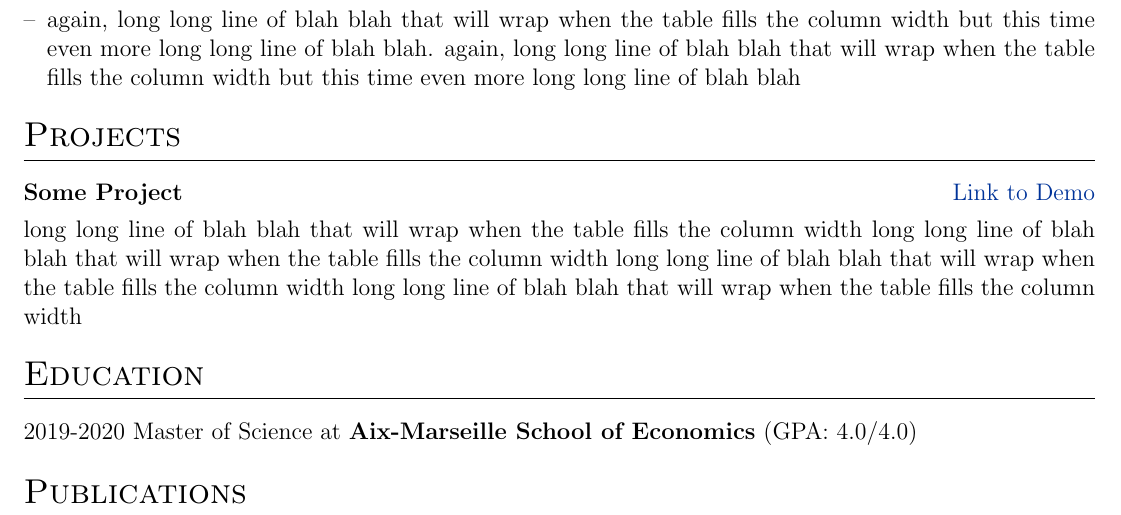
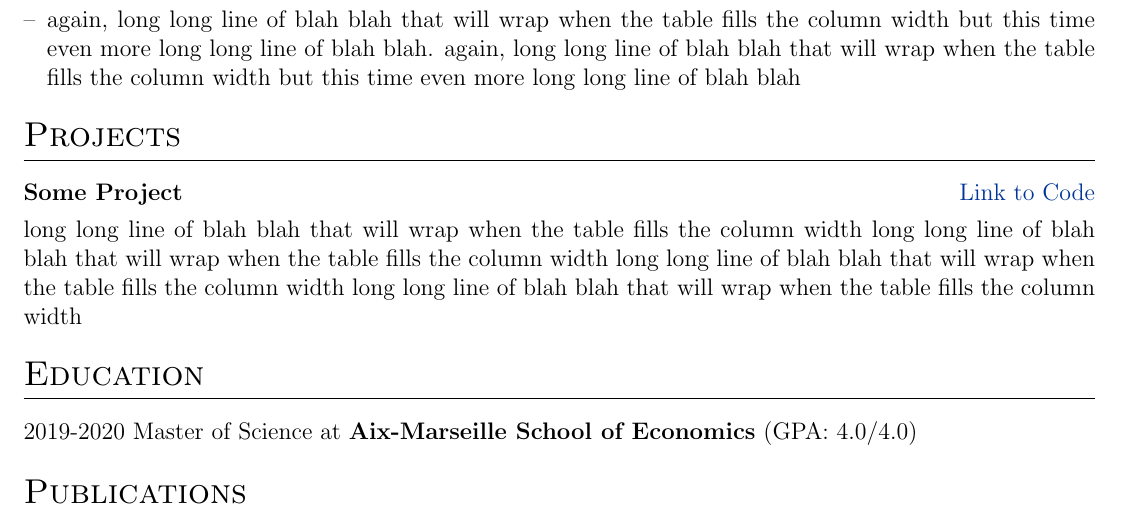
Before and after one commit to Sitraka17/CV_LaTeX, a LaTeX CV (cv.tex): part of the page, cut so that both start at the same text. Compiled offline with pdfLaTeX.

Commit message:
Update cv.tex

```diff
--- a/cv.tex
+++ b/cv.tex
@@ -136,7 +136,7 @@ This CV can also be automatically complied and published using GitHub Actions. F
 \section{Projects}
 
 \begin{tabularx}{\linewidth}{ @{}l r@{} }
-\textbf{Some Project} & \hfill \href{https://some-link.com}{Link to Demo} \\[3.75pt]
+\textbf{Some Project} & \hfill \href{https://www.kaggle.com/code/sitrakamatthew/master-admission-probability-r/notebook}{Link to Code} \\[3.75pt]
 \multicolumn{2}{@{}X@{}}{long long line of blah blah that will wrap when the table fills the column width long long line of blah blah that will wrap when the table fills the column width long long line of blah blah that will wrap when the table fills the column width long long line of blah blah that will wrap when the table fills the column width}  \\
 \end{tabularx}
 
```
